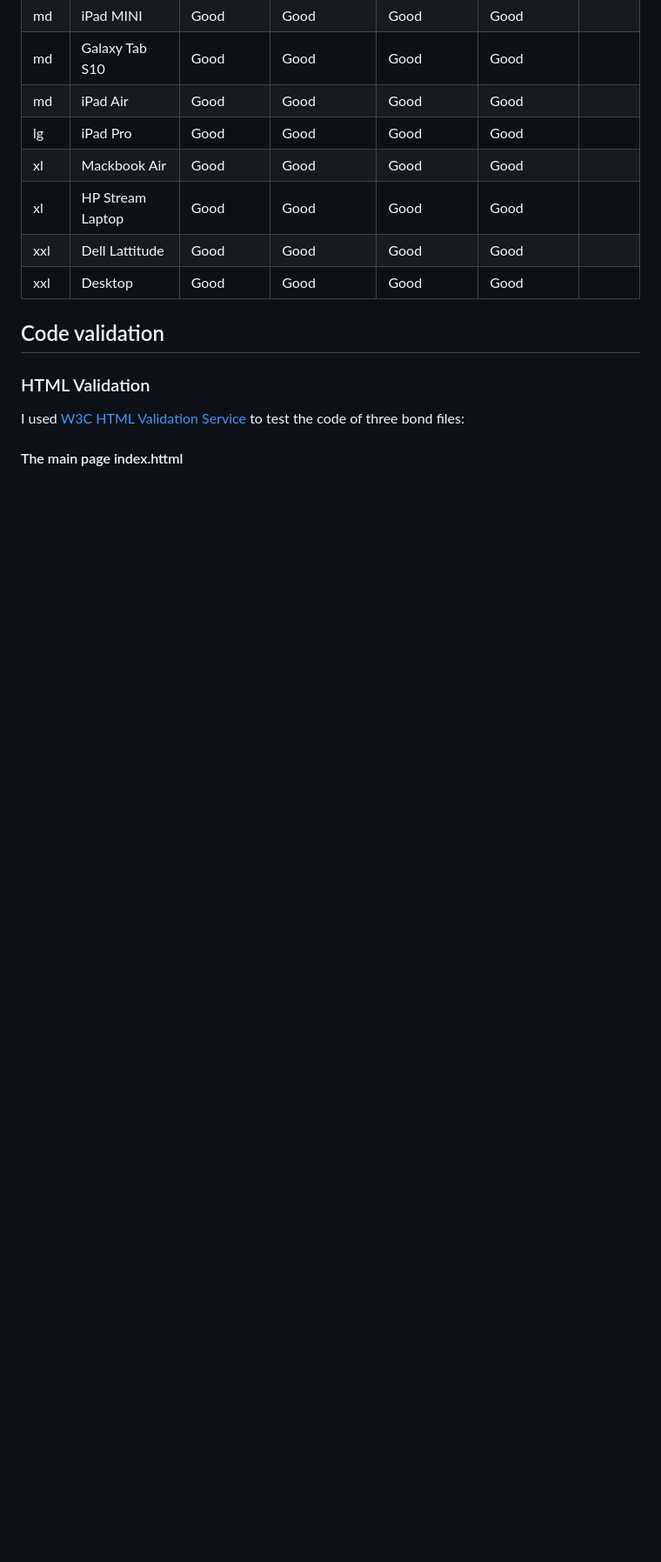
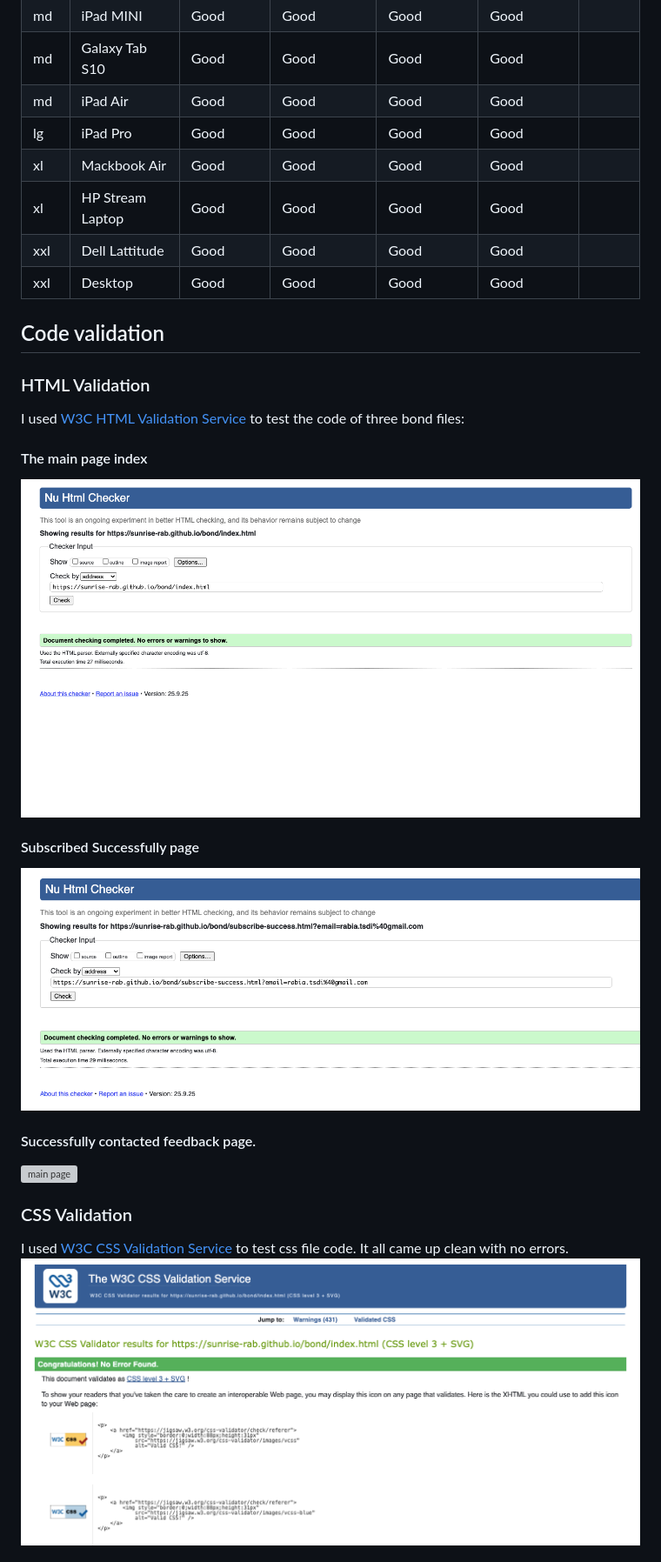
Before and after one commit to sunrise-rab/bond, a Markdown page: README.md, the part around the change printed below. Shown: that part at 87% size. Drawn GitHub-style; blank space fills up the shorter version; grey boxes are pictures that could not be loaded.

```diff
--- a/README.md
+++ b/README.md
@@ -240,4 +235,17 @@ I have simultaneously tested the responsiviness of the website using DevTools br
 ## Code validation
 ### HTML Validation
 I used [W3C HTML Validation Service](https://validator.w3.org/) to test the code of three bond files:
-#### The main page index.httml
+
+#### The main page index
+![main page](docs/html-checker-index.png)
+
+#### Subscribed Successfully page
+![main page](docs/html-checker-subscribe.png)
+
+#### Successfully contacted feedback page.
+![main page](docs/html-checker-success.png)
+
+### CSS Validation
+I used [W3C CSS Validation Service](https://jigsaw.w3.org/css-validator/) to test css file code. It all came up clean with no errors.
+![CSS](docs/css-validator.png)
+
```
Also changed, not shown: other parts of README.md (+98 -13 lines).
